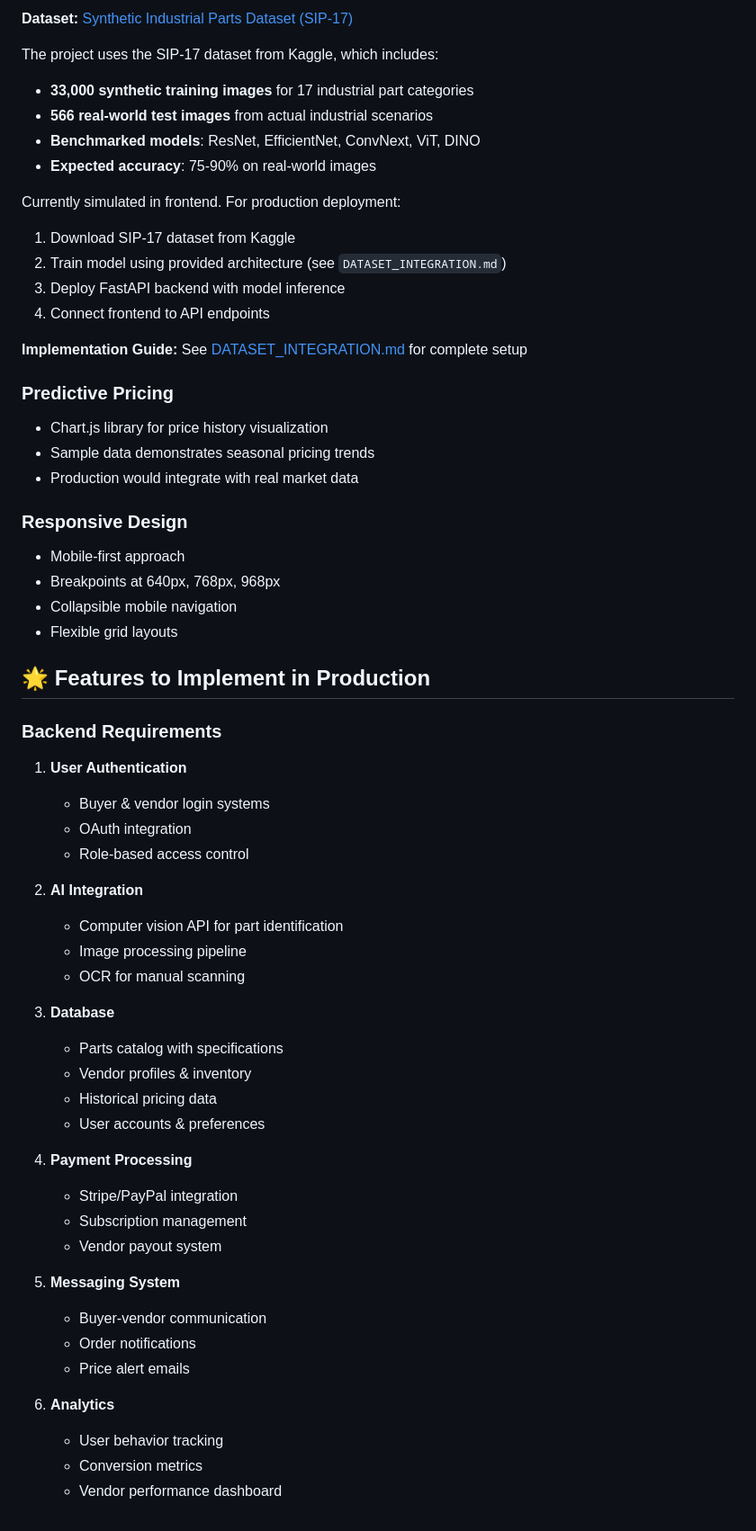
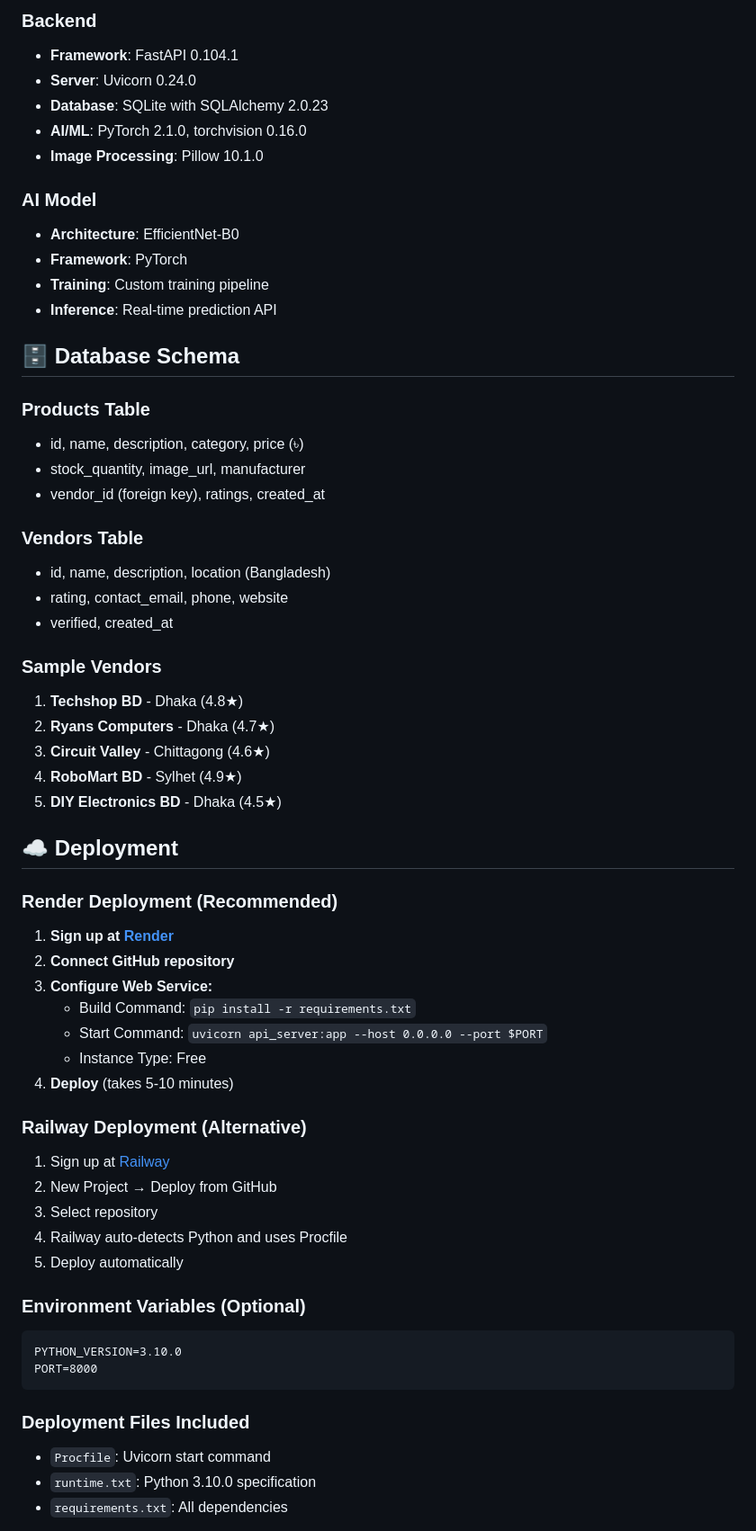
Before and after one commit to fuadnafiu/Building-an-AI-Powered-Marketplace-for-Electrical-Components, a Markdown page: README.md, the part around one of its changes. Shown at 90% size. Rendered like a GitHub page.

Commit message:
Update README: Correct project description for current nai

````diff
--- a/README.md
+++ b/README.md
@@ -167,62 +201,64 @@ LegacyParts-AI/
 
-**Dataset:** [Synthetic Industrial Parts Dataset (SIP-17)](https://www.kaggle.com/datasets/mandymm/synthetic-industrial-parts-dataset-sip-17/data)
+### Backend
+- **Framework**: FastAPI 0.104.1
+- **Server**: Uvicorn 0.24.0
+- **Database**: SQLite with SQLAlchemy 2.0.23
+- **AI/ML**: PyTorch 2.1.0, torchvision 0.16.0
+- **Image Processing**: Pillow 10.1.0
 
-The project uses the SIP-17 dataset from Kaggle, which includes:
-- **33,000 synthetic training images** for 17 industrial part categories
-- **566 real-world test images** from actual industrial scenarios
-- **Benchmarked models**: ResNet, EfficientNet, ConvNext, ViT, DINO
-- **Expected accuracy**: 75-90% on real-world images
+### AI Model
+- **Architecture**: EfficientNet-B0
+- **Framework**: PyTorch
+- **Training**: Custom training pipeline
+- **Inference**: Real-time prediction API
 
-Currently simulated in frontend. For production deployment:
-1. Download SIP-17 dataset from Kaggle
-2. Train model using provided architecture (see `DATASET_INTEGRATION.md`)
-3. Deploy FastAPI backend with model inference
-4. Connect frontend to API endpoints
+## 🗄️ Database Schema
 
-**Implementation Guide:** See [DATASET_INTEGRATION.md](DATASET_INTEGRATION.md) for complete setup
+### Products Table
+- id, name, description, category, price (৳)
+- stock_quantity, image_url, manufacturer
+- vendor_id (foreign key), ratings, created_at
 
-### Predictive Pricing
-- Chart.js library for price history visualization
-- Sample data demonstrates seasonal pricing trends
-- Production would integrate with real market data
+### Vendors Table
+- id, name, description, location (Bangladesh)
+- rating, contact_email, phone, website
+- verified, created_at
 
-### Responsive Design
-- Mobile-first approach
-- Breakpoints at 640px, 768px, 968px
-- Collapsible mobile navigation
-- Flexible grid layouts
+### Sample Vendors
+1. **Techshop BD** - Dhaka (4.8★)
+2. **Ryans Computers** - Dhaka (4.7★)
+3. **Circuit Valley** - Chittagong (4.6★)
+4. **RoboMart BD** - Sylhet (4.9★)
+5. **DIY Electronics BD** - Dhaka (4.5★)
 
-## 🌟 Features to Implement in Production
+## ☁️ Deployment
 
-### Backend Requirements
-1. **User Authentication**
-   - Buyer & vendor login systems
-   - OAuth integration
-   - Role-based access control
+### Render Deployment (Recommended)
 
-2. **AI Integration**
-   - Computer vision API for part identification
-   - Image processing pipeline
-   - OCR for manual scanning
+1. **Sign up at [Render](https://render.com)**
+2. **Connect GitHub repository**
+3. **Configure Web Service:**
+   - Build Command: `pip install -r requirements.txt`
+   - Start Command: `uvicorn api_server:app --host 0.0.0.0 --port $PORT`
+   - Instance Type: Free
+4. **Deploy** (takes 5-10 minutes)
 
-3. **Database**
-   - Parts catalog with specifications
-   - Vendor profiles & inventory
-   - Historical pricing data
-   - User accounts & preferences
+### Railway Deployment (Alternative)
 
-4. **Payment Processing**
-   - Stripe/PayPal integration
-   - Subscription management
-   - Vendor payout system
+1. Sign up at [Railway](https://railway.app)
+2. New Project → Deploy from GitHub
+3. Select repository
+4. Railway auto-detects Python and uses Procfile
+5. Deploy automatically
 
-5. **Messaging System**
-   - Buyer-vendor communication
-   - Order notifications
-   - Price alert emails
+### Environment Variables (Optional)
+```
+PYTHON_VERSION=3.10.0
+PORT=8000
+```
 
-6. **Analytics**
-   - User behavior tracking
-   - Conversion metrics
-   - Vendor performance dashboard
+### Deployment Files Included
+- `Procfile`: Uvicorn start command
+- `runtime.txt`: Python 3.10.0 specification
+- `requirements.txt`: All dependencies
 
````
Also changed, not shown: other parts of README.md (+221 -205 lines).
